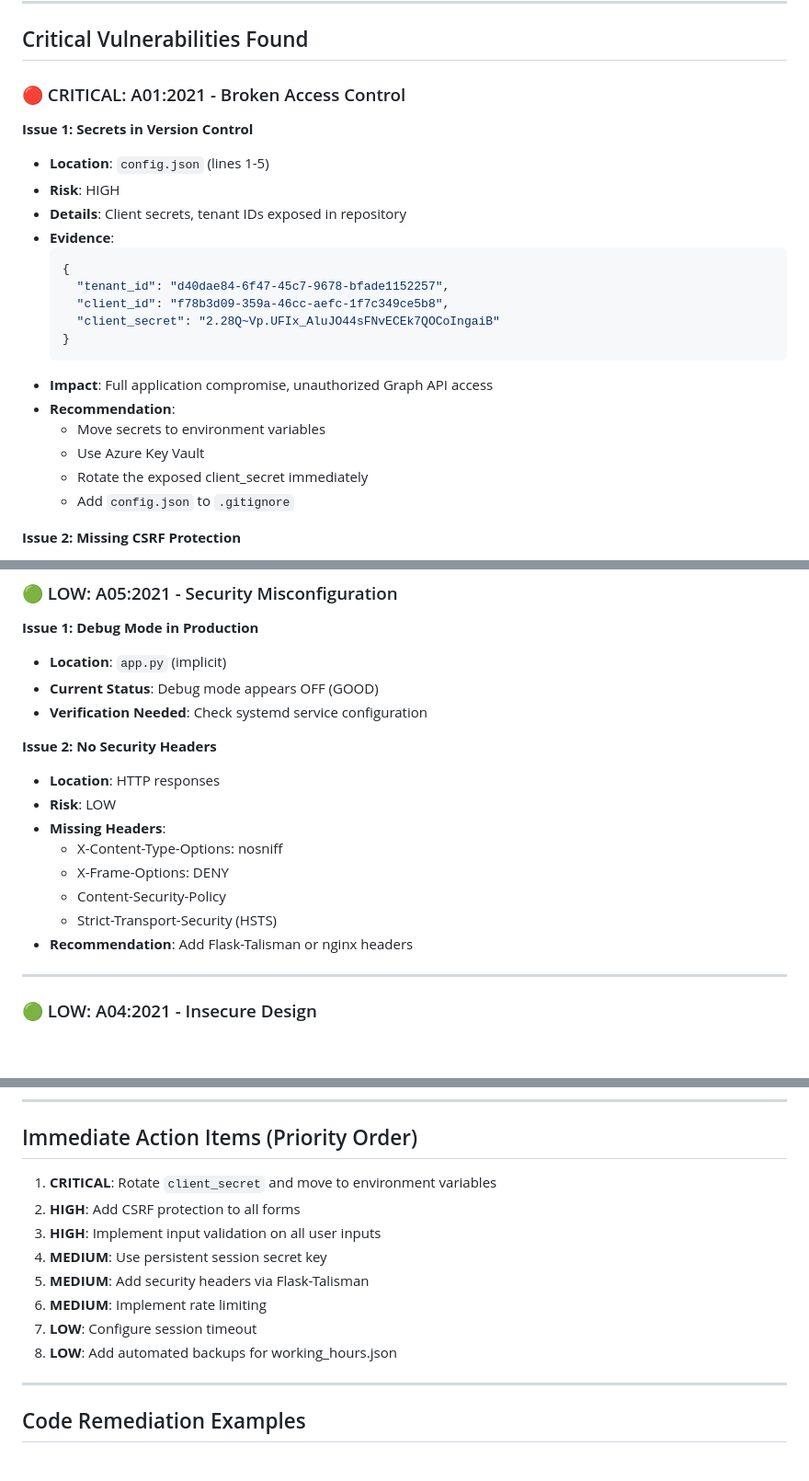
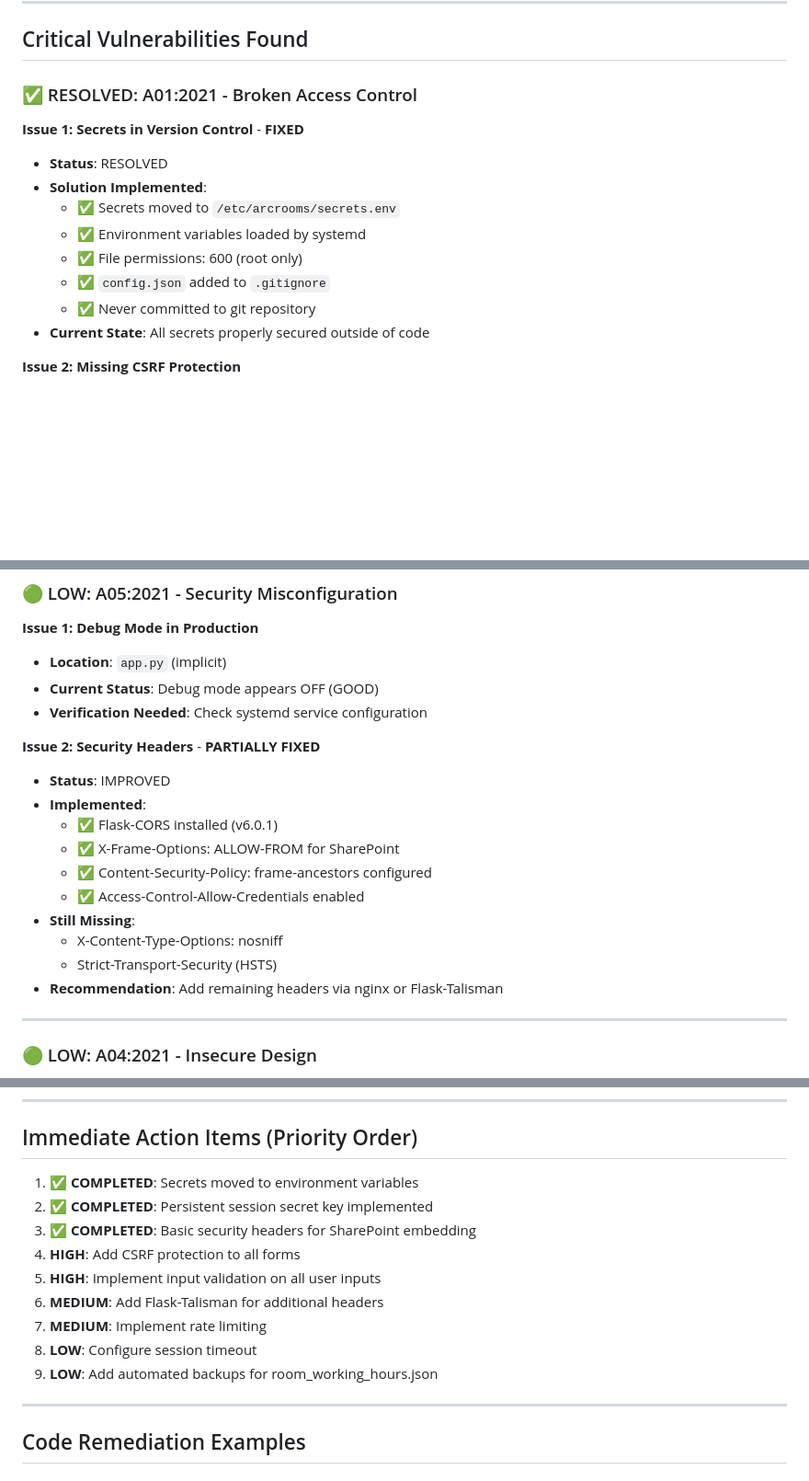
Before and after one commit to Martijndutch/roommanager, a Markdown page: SECURITY_AUDIT.md, 3 parts joined by grey strips. Shown at 92% size. GitHub-like rendering; blank space fills up the shorter version.

````diff
--- a/SECURITY_AUDIT.md
+++ b/SECURITY_AUDIT.md
@@ -9,26 +9,17 @@ Technology: Flask 3.1.2, Python 3.12
 
 ## Critical Vulnerabilities Found
 
-### 🔴 CRITICAL: A01:2021 - Broken Access Control
+### ✅ RESOLVED: A01:2021 - Broken Access Control
 
-**Issue 1: Secrets in Version Control**
-- **Location**: `config.json` (lines 1-5)
-- **Risk**: HIGH
-- **Details**: Client secrets, tenant IDs exposed in repository
-- **Evidence**:
-  ```json
-  {
-    "tenant_id": "d40dae84-6f47-45c7-9678-bfade1152257",
-    "client_id": "f78b3d09-359a-46cc-aefc-1f7c349ce5b8",
-    "client_secret": "2.28Q~Vp.UFIx_AluJO44sFNvECEk7QOCoIngaiB"
-  }
-  ```
-- **Impact**: Full application compromise, unauthorized Graph API access
-- **Recommendation**:
-  - Move secrets to environment variables
-  - Use Azure Key Vault
-  - Rotate the exposed client_secret immediately
-  - Add `config.json` to `.gitignore`
+**Issue 1: Secrets in Version Control** - **FIXED**
+- **Status**: RESOLVED
+- **Solution Implemented**:
+  - ✅ Secrets moved to `/etc/arcrooms/secrets.env`
+  - ✅ Environment variables loaded by systemd
+  - ✅ File permissions: 600 (root only)
+  - ✅ `config.json` added to `.gitignore`
+  - ✅ Never committed to git repository
+- **Current State**: All secrets properly secured outside of code
 
 **Issue 2: Missing CSRF Protection**
 - **Location**: All POST endpoints
@@ -87,15 +77,17 @@ Technology: Flask 3.1.2, Python 3.12
 - **Current Status**: Debug mode appears OFF (GOOD)
 - **Verification Needed**: Check systemd service configuration
 
-**Issue 2: No Security Headers**
-- **Location**: HTTP responses
-- **Risk**: LOW
-- **Missing Headers**:
+**Issue 2: Security Headers** - **PARTIALLY FIXED**
+- **Status**: IMPROVED
+- **Implemented**:
+  - ✅ Flask-CORS installed (v6.0.1)
+  - ✅ X-Frame-Options: ALLOW-FROM for SharePoint
+  - ✅ Content-Security-Policy: frame-ancestors configured
+  - ✅ Access-Control-Allow-Credentials enabled
+- **Still Missing**:
   - X-Content-Type-Options: nosniff
-  - X-Frame-Options: DENY
-  - Content-Security-Policy
   - Strict-Transport-Security (HSTS)
-- **Recommendation**: Add Flask-Talisman or nginx headers
+- **Recommendation**: Add remaining headers via nginx or Flask-Talisman
 
 ---
 
@@ -140,14 +132,15 @@ Technology: Flask 3.1.2, Python 3.12
 
 ## Immediate Action Items (Priority Order)
 
-1. **CRITICAL**: Rotate `client_secret` and move to environment variables
-2. **HIGH**: Add CSRF protection to all forms
-3. **HIGH**: Implement input validation on all user inputs
-4. **MEDIUM**: Use persistent session secret key
-5. **MEDIUM**: Add security headers via Flask-Talisman
-6. **MEDIUM**: Implement rate limiting
-7. **LOW**: Configure session timeout
-8. **LOW**: Add automated backups for working_hours.json
+1. ✅ **COMPLETED**: Secrets moved to environment variables
+2. ✅ **COMPLETED**: Persistent session secret key implemented
+3. ✅ **COMPLETED**: Basic security headers for SharePoint embedding
+4. **HIGH**: Add CSRF protection to all forms
+5. **HIGH**: Implement input validation on all user inputs
+6. **MEDIUM**: Add Flask-Talisman for additional headers
+7. **MEDIUM**: Implement rate limiting
+8. **LOW**: Configure session timeout
+9. **LOW**: Add automated backups for room_working_hours.json
 
 ---
 
````
Also changed, not shown: other parts of SECURITY_AUDIT.md (+12 -11 lines), SECRETS_SETUP.md (+15 -19 lines), SHAREPOINT_EMBEDDING.md (+14 -1 lines).
